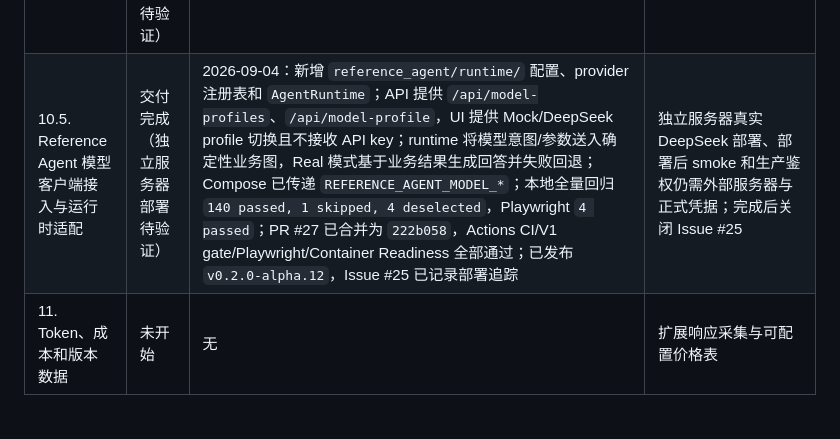
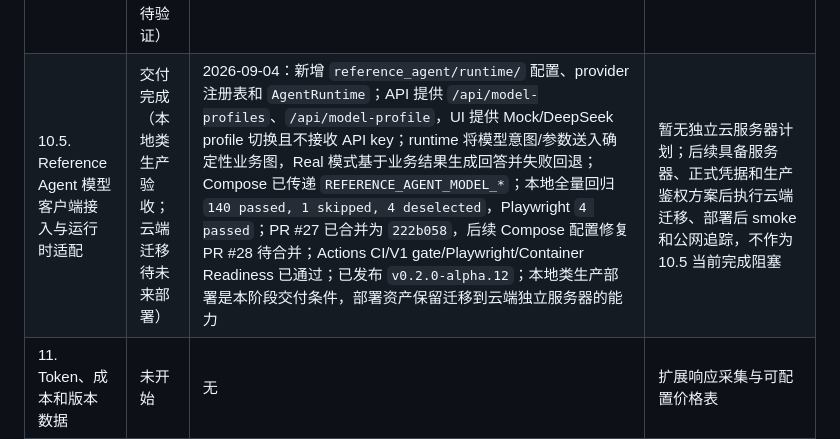
Before and after one commit to Neil558719/llm-test-framework, a Markdown page: docs/AI应用全链路质量平台开发流程.md, the part around the change. GitHub-like rendering; blank space fills up the shorter version.

Commit message:
docs: define local production delivery boundary

```diff
--- a/docs/AI应用全链路质量平台开发流程.md
+++ b/docs/AI应用全链路质量平台开发流程.md
@@ -253,7 +253,7 @@ performance:
 | 8. YAML 场景 DSL 与工作流执行器 | 交付完成（本机类生产演练） | PR [#14](https://github.com/Neil558719/llm-test-framework/pull/14) 已合并为 `52fc37c`；PR [#18](https://github.com/Neil558719/llm-test-framework/pull/18) 已合并为 `4de5c42`，PR [#19](https://github.com/Neil558719/llm-test-framework/pull/19) 已合并为 `f3b84cd`；相关 GitHub Actions 检查通过，独立差异审查完成；新增 `qe_platform/scenarios/` 严格 YAML Schema、类型模型与安全加载器，`qe_platform/adapters/` 参考 Agent API 适配器，`qe_platform/workflow_runner/` 多轮执行器及可序列化结果；3 个包内 YAML 文件覆盖知识、工单、权限共 14 条离线路径；合并后 `master` 全量结果 `123 passed, 1 skipped, 85 warnings`；`compileall`、`git diff --check` 和 `docker compose config --quiet` 通过；本机 Docker Compose 演练完成镜像构建、服务 Healthy、强 Smoke 4 项、SQLite 备份与 `PRAGMA integrity_check`、恢复标记验证和回滚后 Smoke 4 项，详见 `docs/deployment/` 与 Issue [#17](https://github.com/Neil558719/llm-test-framework/issues/17)；工单和审批服务仍为进程内 Mock，不具备跨重启业务持久化；不同应用版本间的真实镜像回滚兼容性尚未验证；已发布预发布 Release [v0.1.0-alpha.8](https://github.com/Neil558719/llm-test-framework/releases/tag/v0.1.0-alpha.8)，Issue #17 已记录部署追踪 | 真实公网生产、生产部署后 smoke、线上 telemetry/问题追踪仍待独立服务器、正式凭据和后续版本；Embedding 跳过项和 LangGraph 上游警告持续跟踪 |
 | 9. V1 报告、API E2E 与 CI | 已完成 | PR [#22](https://github.com/Neil558719/llm-test-framework/pull/22) 已合并为 `1f35349`；GitHub Actions 的 Python 3.12/3.14 回归、V1 API gate 和 Container Readiness 全部通过；`qe_platform/reporting/` 提供 Run 级 JSON/HTML 报告，`qe_platform/v1_gate.py` 执行全部 14 条参考 Agent 场景并按完整性/断言结果返回门禁码；合并后 `master` 全量回归 `127 passed, 1 skipped, 113 warnings`，V1 gate `14/14`，`compileall`、`git diff --check` 和 `docker compose config --quiet` 通过；报告包含场景状态、失败断言、工具调用和业务状态差异，并由 CI 上传 artifact | 已发布稳定 V1 `v0.1.0` 后进入版本二里程碑 10；Embedding 跳过项和 LangGraph 上游警告持续跟踪 |
 | 10. Playwright UI 自动化 | 已完成（代码与修订预发布已交付，部署待验证） | PR [#24](https://github.com/Neil558719/llm-test-framework/pull/24) 已合并为 `7c70c3a`，补强 PR [#26](https://github.com/Neil558719/llm-test-framework/pull/26) 已合并为 `f628c84`；GitHub Actions 的两套 Playwright、Python 3.12/3.14 离线回归、V1 gate 和本地生产演练均通过；合并后 `master` 默认回归 `132 passed, 1 skipped, 4 deselected`，UI 验收 `4 passed, 133 deselected`；场景 helper 按 YAML 场景 ID 复用期望值，页面暴露可机器断言的 `trace_id`；已发布修订预发布 Release [v0.2.0-alpha.11](https://github.com/Neil558719/llm-test-framework/releases/tag/v0.2.0-alpha.11) | Issue [#25](https://github.com/Neil558719/llm-test-framework/issues/25) 跟踪独立服务器部署、部署后 smoke 和生产鉴权边界；演示登录不是生产鉴权，工单/审批跨重启持久化与线上 telemetry 仍未实现 |
-| 10.5. Reference Agent 模型客户端接入与运行时适配 | 交付完成（独立服务器部署待验证） | 2026-09-04：新增 `reference_agent/runtime/` 配置、provider 注册表和 `AgentRuntime`；API 提供 `/api/model-profiles`、`/api/model-profile`，UI 提供 Mock/DeepSeek profile 切换且不接收 API key；runtime 将模型意图/参数送入确定性业务图，Real 模式基于业务结果生成回答并失败回退；Compose 已传递 `REFERENCE_AGENT_MODEL_*`；本地全量回归 `140 passed, 1 skipped, 4 deselected`，Playwright `4 passed`；PR #27 已合并为 `222b058`，Actions CI/V1 gate/Playwright/Container Readiness 全部通过；已发布 `v0.2.0-alpha.12`，Issue #25 已记录部署追踪 | 独立服务器真实 DeepSeek 部署、部署后 smoke 和生产鉴权仍需外部服务器与正式凭据；完成后关闭 Issue #25 |
+| 10.5. Reference Agent 模型客户端接入与运行时适配 | 交付完成（本地类生产验收；云端迁移待未来部署） | 2026-09-04：新增 `reference_agent/runtime/` 配置、provider 注册表和 `AgentRuntime`；API 提供 `/api/model-profiles`、`/api/model-profile`，UI 提供 Mock/DeepSeek profile 切换且不接收 API key；runtime 将模型意图/参数送入确定性业务图，Real 模式基于业务结果生成回答并失败回退；Compose 已传递 `REFERENCE_AGENT_MODEL_*`；本地全量回归 `140 passed, 1 skipped, 4 deselected`，Playwright `4 passed`；PR #27 已合并为 `222b058`，后续 Compose 配置修复 PR #28 待合并；Actions CI/V1 gate/Playwright/Container Readiness 已通过；已发布 `v0.2.0-alpha.12`；本地类生产部署是本阶段交付条件，部署资产保留迁移到云端独立服务器的能力 | 暂无独立云服务器计划；后续具备服务器、正式凭据和生产鉴权方案后执行云端迁移、部署后 smoke 和公网追踪，不作为 10.5 当前完成阻塞 |
 | 11. Token、成本和版本数据 | 未开始 | 无 | 扩展响应采集与可配置价格表 |
 | 12. 独立压测执行器 | 未开始 | 无 | 实现异步并发、TTFT、分位指标 |
 | 13. 故障注入与 SLA/SLO | 未开始 | 无 | 故障矩阵与门禁 |
```
Also changed, not shown: 2 other files.
